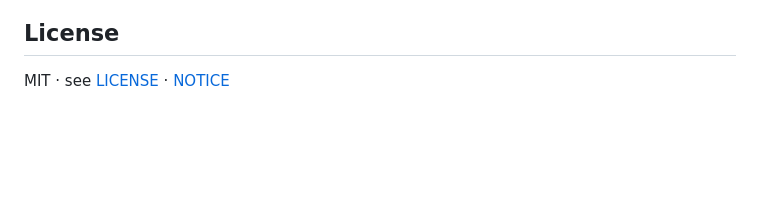
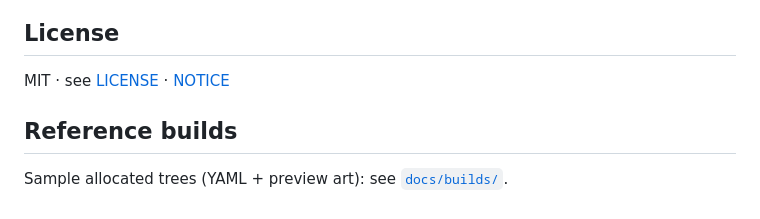
Before and after one commit to Kinfxhk/agent-skilltree, a Markdown page: README.md, the part around the change. GitHub-like rendering; blank space fills up the shorter version.

Commit message:
docs: add four reference skill builds (YAML + preview art)
Ship reader-safe, coder-local, research-scout, ops-squad under docs/builds/ and link from README.

```diff
--- a/README.md
+++ b/README.md
@@ -57,3 +57,7 @@ Open [`ui/preview.html`](ui/preview.html) in a browser — tabs Perception／Exe
 ## License
 
 MIT · see [LICENSE](LICENSE) · [NOTICE](NOTICE)
+
+## Reference builds
+
+Sample allocated trees (YAML + preview art): see [`docs/builds/`](./docs/builds/).
```
Also changed, not shown: docs/builds/README.md (added, +19 -0 lines), docs/builds/coder-local.png (added), docs/builds/ops-squad.png (added), docs/builds/reader-safe.png (added), docs/builds/research-scout.png (added), 4 other files.
